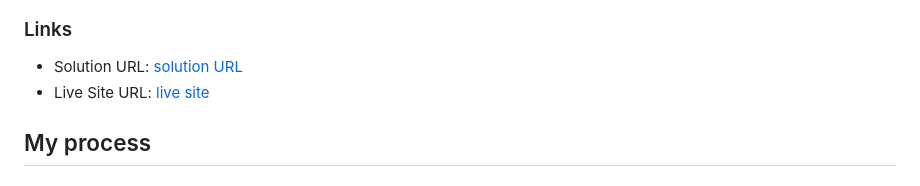
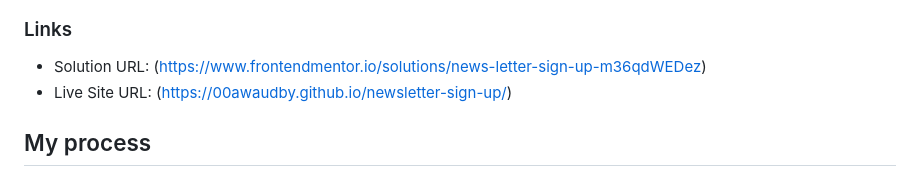
Before and after one commit to ashleywaudbydev/newsletter-sign-up, a Markdown page: README.md, the part around the change. GitHub-like rendering.

```diff
--- a/README.md
+++ b/README.md
@@ -38,8 +38,8 @@ Users should be able to:
 
 ### Links
 
-- Solution URL: [solution URL](https://www.frontendmentor.io/solutions/news-letter-sign-up-m36qdWEDez)
-- Live Site URL: [live site](https://00awaudby.github.io/newsletter-sign-up/)
+- Solution URL: (https://www.frontendmentor.io/solutions/news-letter-sign-up-m36qdWEDez)
+- Live Site URL: (https://00awaudby.github.io/newsletter-sign-up/)
 
 ## My process
 
```
